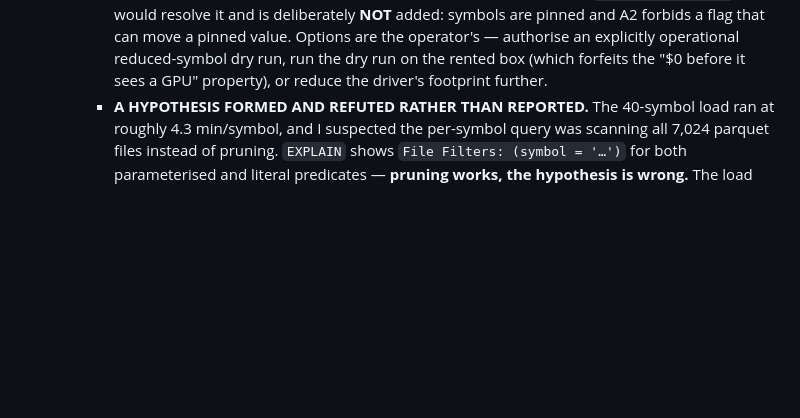
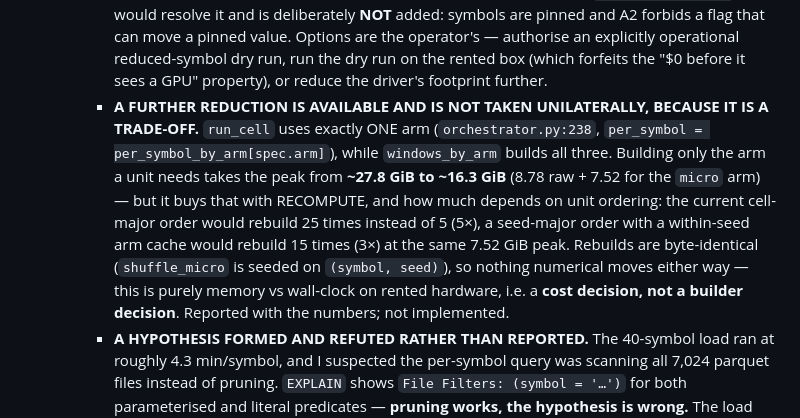
Before and after one commit to lakshayybhati/trikaal, a Markdown page: docs/m6_prereg.md, the part around the change. GitHub-like rendering; blank space fills up the shorter version.

Commit message:
C-5 A9 addendum: a further 27.8 -> 16.3 GiB reduction is available and is NOT taken unilaterally — it trades memory for recompute (5x or 3x rebuilds depending on unit order), which is a cost decision on rented hardware, not a builder one. Numbers recorded; nothing numerical moves either way (shuffle_micro is seeded on (symbol, seed), so rebuilds are byte-identical).

```diff
--- a/docs/m6_prereg.md
+++ b/docs/m6_prereg.md
@@ -252,6 +252,17 @@ three stacked judgment calls = an unlimited re-run license):**
       that can move a pinned value. Options are the operator's — authorise an explicitly
       operational reduced-symbol dry run, run the dry run on the rented box (which forfeits the
       "$0 before it sees a GPU" property), or reduce the driver's footprint further.
+    - **A FURTHER REDUCTION IS AVAILABLE AND IS NOT TAKEN UNILATERALLY, BECAUSE IT IS A
+      TRADE-OFF.** `run_cell` uses exactly ONE arm (`orchestrator.py:238`,
+      `per_symbol = per_symbol_by_arm[spec.arm]`), while `windows_by_arm` builds all three.
+      Building only the arm a unit needs takes the peak from **~27.8 GiB to ~16.3 GiB**
+      (8.78 raw + 7.52 for the `micro` arm) — but it buys that with RECOMPUTE, and how much
+      depends on unit ordering: the current cell-major order would rebuild 25 times instead of 5
+      (5×), a seed-major order with a within-seed arm cache would rebuild 15 times (3×) at the
+      same 7.52 GiB peak. Rebuilds are byte-identical (`shuffle_micro` is seeded on
+      `(symbol, seed)`), so nothing numerical moves either way — this is purely memory vs
+      wall-clock on rented hardware, i.e. a **cost decision, not a builder decision**. Reported
+      with the numbers; not implemented.
     - **A HYPOTHESIS FORMED AND REFUTED RATHER THAN REPORTED.** The 40-symbol load ran at roughly
       4.3 min/symbol, and I suspected the per-symbol query was scanning all 7,024 parquet files
       instead of pruning. `EXPLAIN` shows `File Filters: (symbol = '…')` for both parameterised
```
